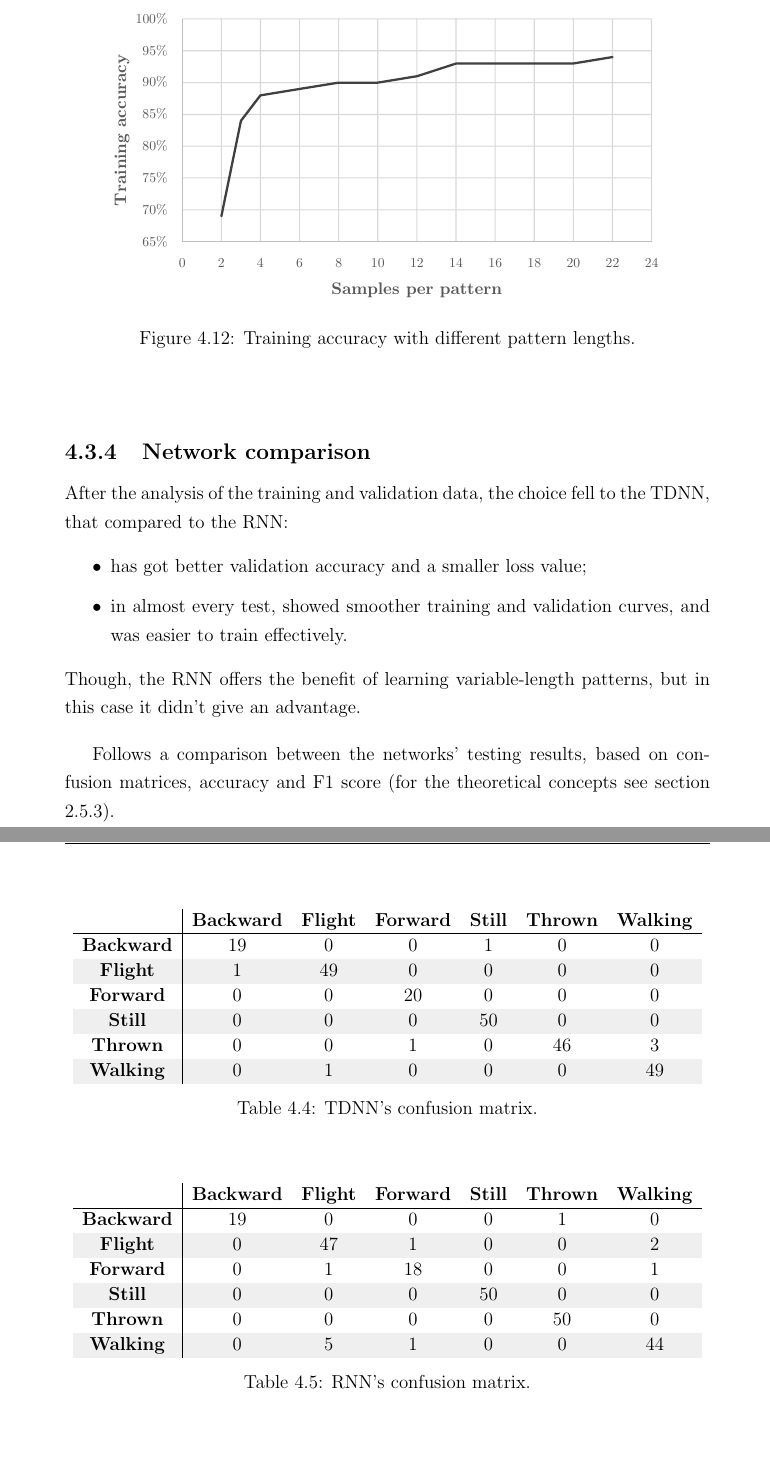
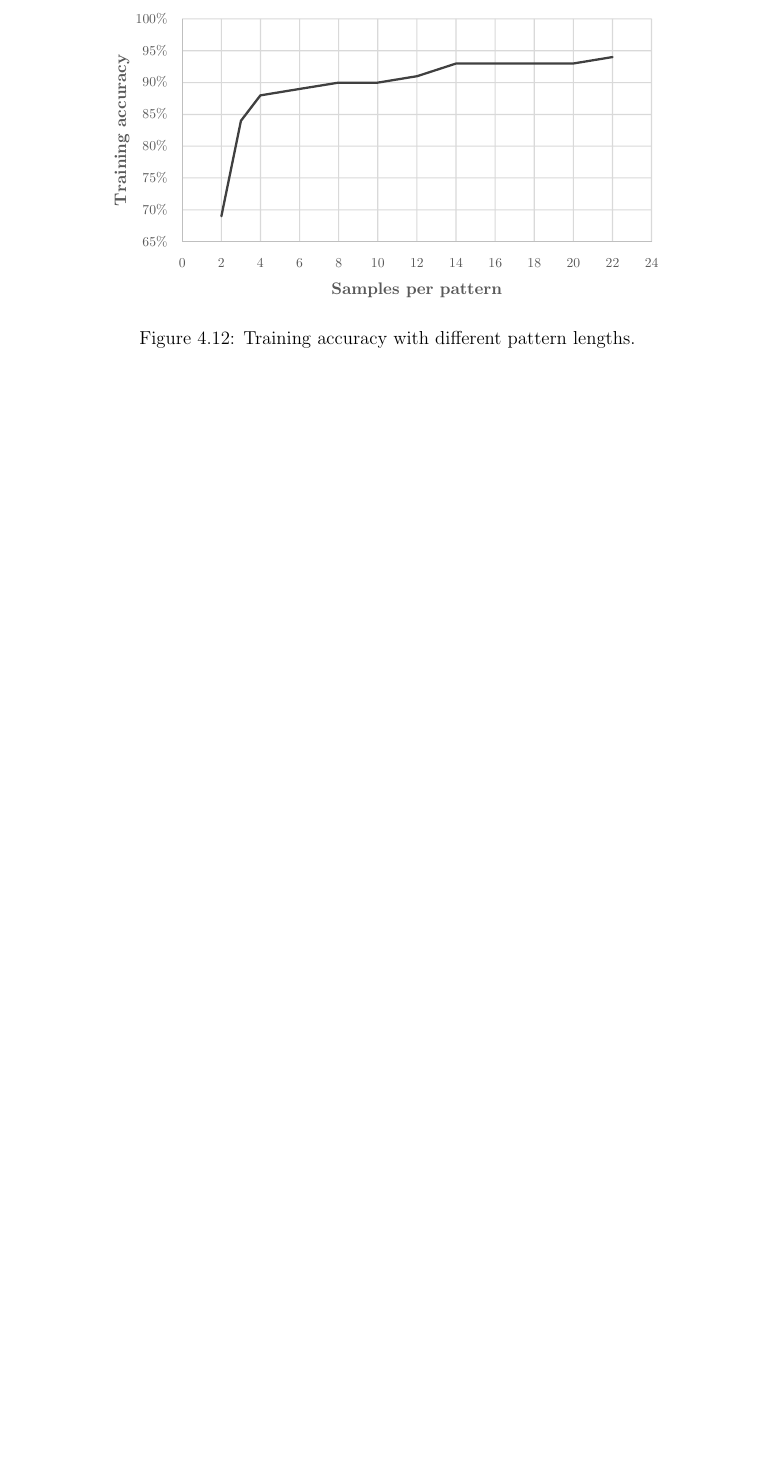
Before and after one commit to michelezoncheddu/bsc-thesis, a LaTeX thesis (thesis.tex, which reads resources/development.tex): two parts of pages 44 and 45 of 59 before the commit and part of page 44 of 57 after it, the two joined at a grey line, cut so that both start at the same text, the shorter picture padded with empty space. Compiled offline with pdfLaTeX.

Commit message:
Remove experimental results of network comparison

```diff
--- a/resources/development.tex
+++ b/resources/development.tex
@@ -331,47 +331,3 @@ In this model, reducing the number of samples has not improved the validation ac
 		\caption{Training accuracy with different pattern lengths.}
 	\end{figure}
 \end{center}
-
-\subsection{Network comparison}
-After the analysis of the training and validation data, the choice fell to the TDNN, that compared to the RNN:
-\begin{itemize}
-	\item has got better validation accuracy and a smaller loss value;
-	\item in almost every test, showed smoother training and validation curves, and was easier to train effectively.
-\end{itemize}
-Though, the RNN offers the benefit of learning variable-length patterns, but in this case it didn't give an advantage.
-\bigbreak
-
-Follows a comparison between the networks' testing results, based on confusion matrices, accuracy and F1 score (for the theoretical concepts see section \ref{Evaluate neural networks}).
-
-\begin{table}[ht!]
-	\centering
-	\begin{tabular}{c|cccccc}
-		& \textbf{Backward} & \textbf{Flight} & \textbf{Forward} & \textbf{Still} & \textbf{Thrown} & \textbf{Walking} \\ \hline
-		\textbf{Backward} & 19                & 0               & 0                & 1              & 0               & 0                \\
-		\rowcolor[HTML]{EFEFEF}
-		\textbf{Flight}   & 1                 & 49              & 0                & 0              & 0               & 0                \\
-		\textbf{Forward}  & 0                 & 0               & 20               & 0              & 0               & 0                \\
-		\rowcolor[HTML]{EFEFEF}
-		\textbf{Still}    & 0                 & 0               & 0                & 50             & 0               & 0                \\
-		\textbf{Thrown}   & 0                 & 0               & 1                & 0              & 46              & 3                \\
-		\rowcolor[HTML]{EFEFEF}
-		\textbf{Walking}  & 0                 & 1               & 0                & 0              & 0               & 49
-	\end{tabular}
-	\caption{TDNN's confusion matrix.}
-\end{table}
-
-\begin{table}[ht!]
-	\centering
-	\begin{tabular}{c|cccccc}
-		\textbf{}         & \textbf{Backward} & \textbf{Flight} & \textbf{Forward} & \textbf{Still} & \textbf{Thrown} & \textbf{Walking} \\ \hline
-		\textbf{Backward} & 19                & 0               & 0                & 0              & 1               & 0                \\
-		\rowcolor[HTML]{EFEFEF}
-		\textbf{Flight}   & 0                 & 47              & 1                & 0              & 0               & 2                \\
-		\textbf{Forward}  & 0                 & 1               & 18               & 0              & 0               & 1                \\
-		\rowcolor[HTML]{EFEFEF}
-		\textbf{Still}    & 0                 & 0               & 0                & 50             & 0               & 0                \\
-		\textbf{Thrown}   & 0                 & 0               & 0                & 0              & 50              & 0                \\
-		\rowcolor[HTML]{EFEFEF}
-		\textbf{Walking}  & 0                 & 5               & 1                & 0              & 0               & 44
-	\end{tabular}
-	\caption{RNN's confusion matrix.}
```
Also changed, not shown: resources/development.tex (22 more changed lines).
